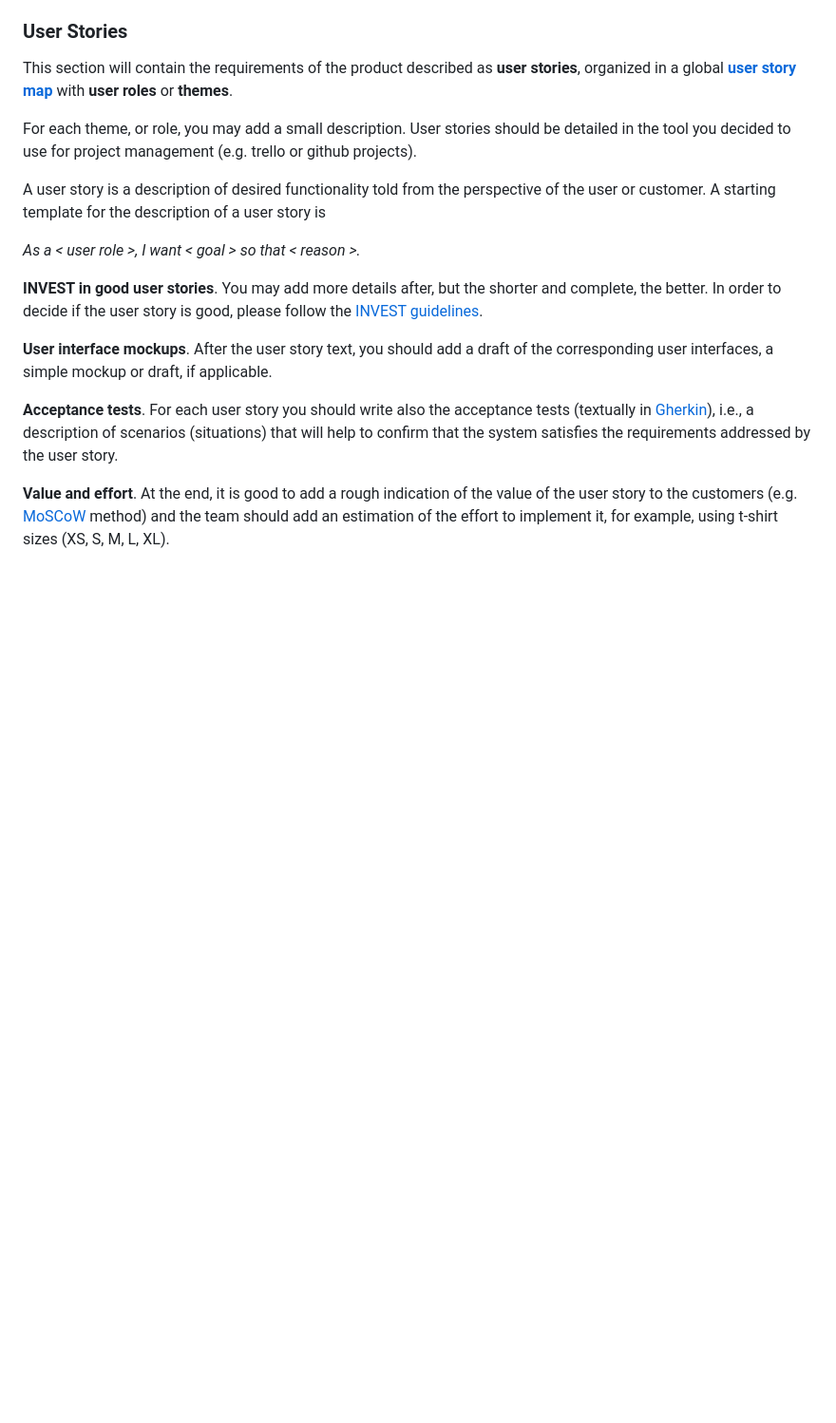
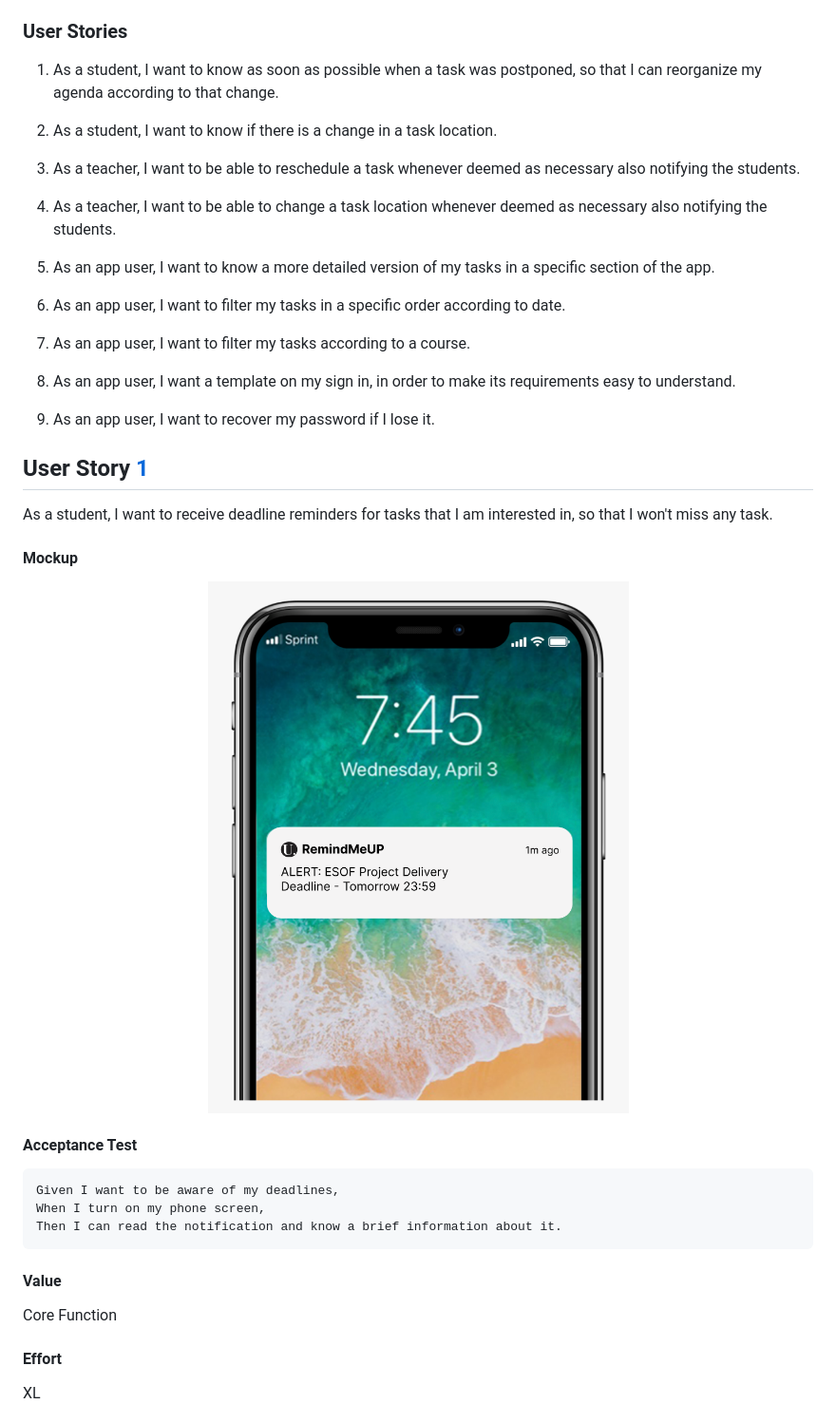
Before and after one commit to LEIC-ES-2021-22/3LEIC01T1, a Markdown page: docs/Requirements.md, the part around the change printed below. Shown: that part at 95% size. Drawn GitHub-style; pictures changed too: images/us1_mockup.png (added); blank space fills up the shorter version.

Commit message:
Added more user stories and respective mockups

````diff
--- a/docs/Requirements.md
+++ b/docs/Requirements.md
@@ -60,22 +58,54 @@ Example:
 
 ### User Stories
 
-This section will contain the requirements of the product described as **user stories**, organized in a global **[user story map](https://plan.io/blog/user-story-mapping/)** with **user roles** or **themes**.
+1. As a student, I want to know as soon as possible when
+a task was postponed, so that I can reorganize my agenda according
+to that change.
 
-For each theme, or role, you may add a small description. User stories should be detailed in the tool you decided to use for project management (e.g. trello or github projects).
+2. As a student, I want to know if there is a change in
+a task location.
 
-A user story is a description of desired functionality told from the perspective of the user or customer. A starting template for the description of a user story is
+3. As a teacher, I want to be able to reschedule a
+task whenever deemed as necessary also notifying the students.
 
-*As a < user role >, I want < goal > so that < reason >.*
+4. As a teacher, I want to be able to change a task
+location whenever deemed as necessary also notifying the students.
 
-**INVEST in good user stories**.
-You may add more details after, but the shorter and complete, the better. In order to decide if the user story is good, please follow the [INVEST guidelines](https://xp123.com/articles/invest-in-good-stories-and-smart-tasks/).
+5. As an app user, I want to know a more detailed version
+of my tasks in a specific section of the app.
 
-**User interface mockups**.
-After the user story text, you should add a draft of the corresponding user interfaces, a simple mockup or draft, if applicable.
+6. As an app user, I want to filter my tasks in a specific order
+according to date.
 
-**Acceptance tests**.
-For each user story you should write also the acceptance tests (textually in [Gherkin](https://cucumber.io/docs/gherkin/reference/)), i.e., a description of scenarios (situations) that will help to confirm that the system satisfies the requirements addressed by the user story.
+7. As an app user, I want to filter my tasks according to a
+course.
 
-**Value and effort**.
-At the end, it is good to add a rough indication of the value of the user story to the customers (e.g. [MoSCoW](https://en.wikipedia.org/wiki/MoSCoW_method) method) and the team should add an estimation of the effort to implement it, for example, using t-shirt sizes (XS, S, M, L, XL).
+8. As an app user, I want a template on my sign in, in order
+to make its requirements easy to understand.
+
+9. As an app user, I want to recover my password if I lose it.
+
+## User Story [1]()
+
+As a student, I want to receive deadline reminders for tasks that I am interested in, so that I won't miss any task.
+
+#### Mockup
+ <p align="center" justify="center">
+  <img src="../images/us1_mockup.png">
+</p>
+
+#### Acceptance Test
+```gherkin
+Given I want to be aware of my deadlines,
+When I turn on my phone screen,
+Then I can read the notification and know a brief information about it.
+```
+
+#### Value
+
+Core Function
+
+#### Effort
+
+XL
+
````
Also changed, not shown: other parts of docs/Requirements.md (+159 -7 lines), README.md (+1 -1 lines), images/us2_mockup.png (added), images/us5_mockup.png (added), images/us6_mockup.png (added), images/us7_mockup.png (added), images/us8_mockup.png (added).
